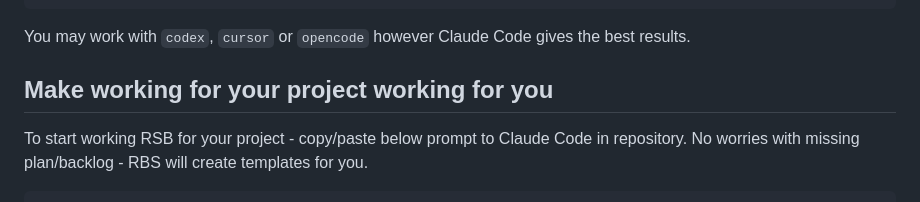
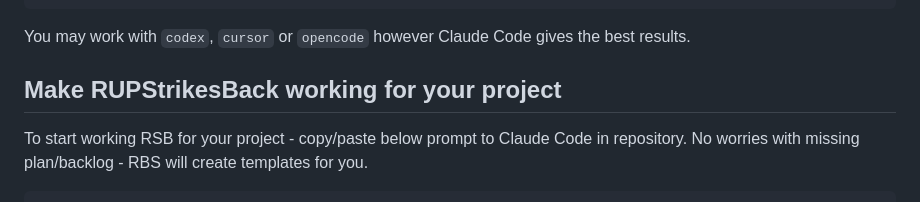
Before and after one commit to rstyczynski/RUPStrikesBack, a Markdown page: docs/README.md, the part around the change. Rendered like a GitHub page.

Commit message:
docs: update README.md project title for clarity

```diff
--- a/docs/README.md
+++ b/docs/README.md
@@ -18,7 +18,7 @@ claude
 
 You may work with `codex`, `cursor` or `opencode` however Claude Code gives the best results.
 
-## Make working for your project working for you
+## Make RUPStrikesBack working for your project
 
 To start working RSB for your project - copy/paste below prompt to Claude Code in repository. No worries with missing plan/backlog - RBS will create templates for you.
 
```
